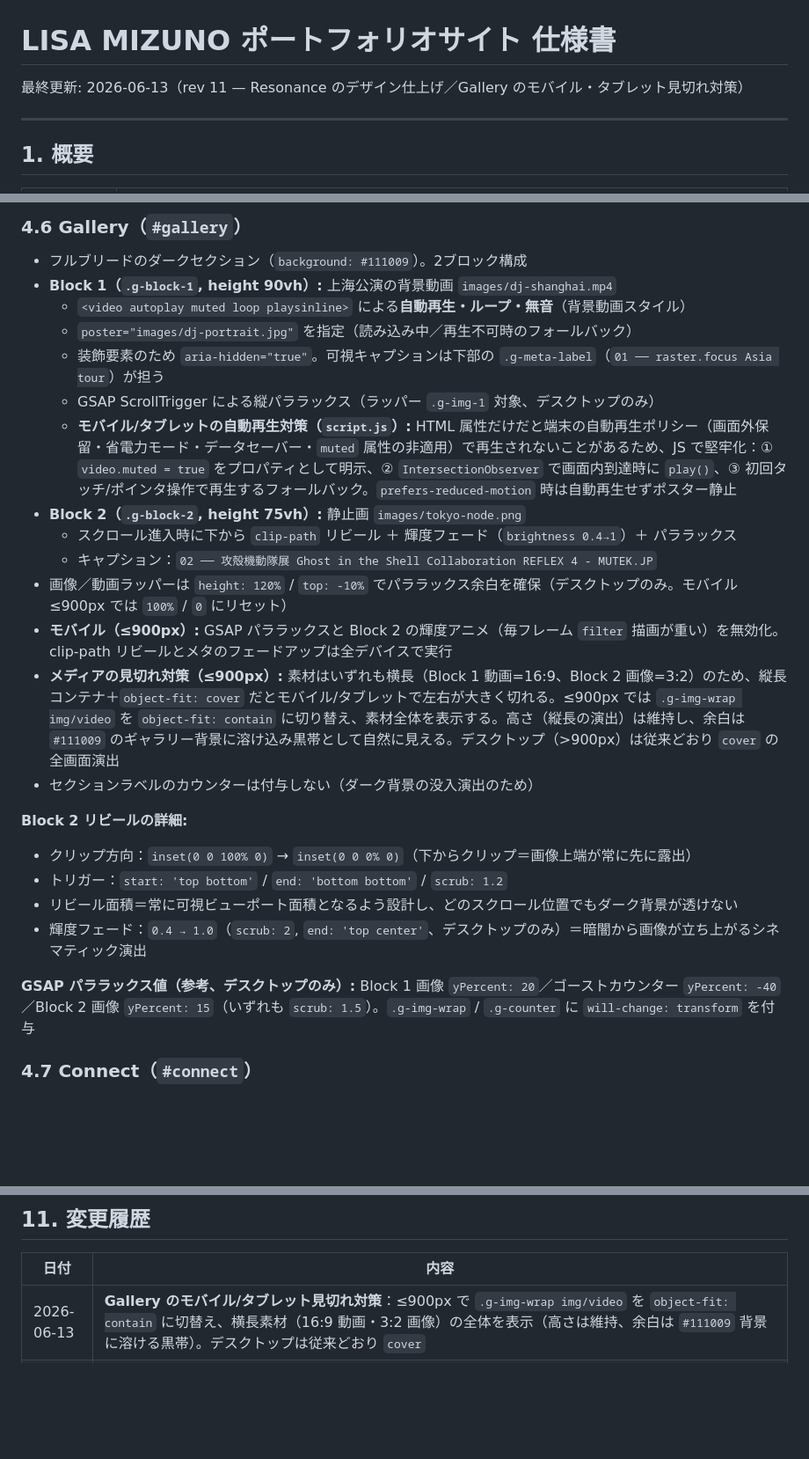
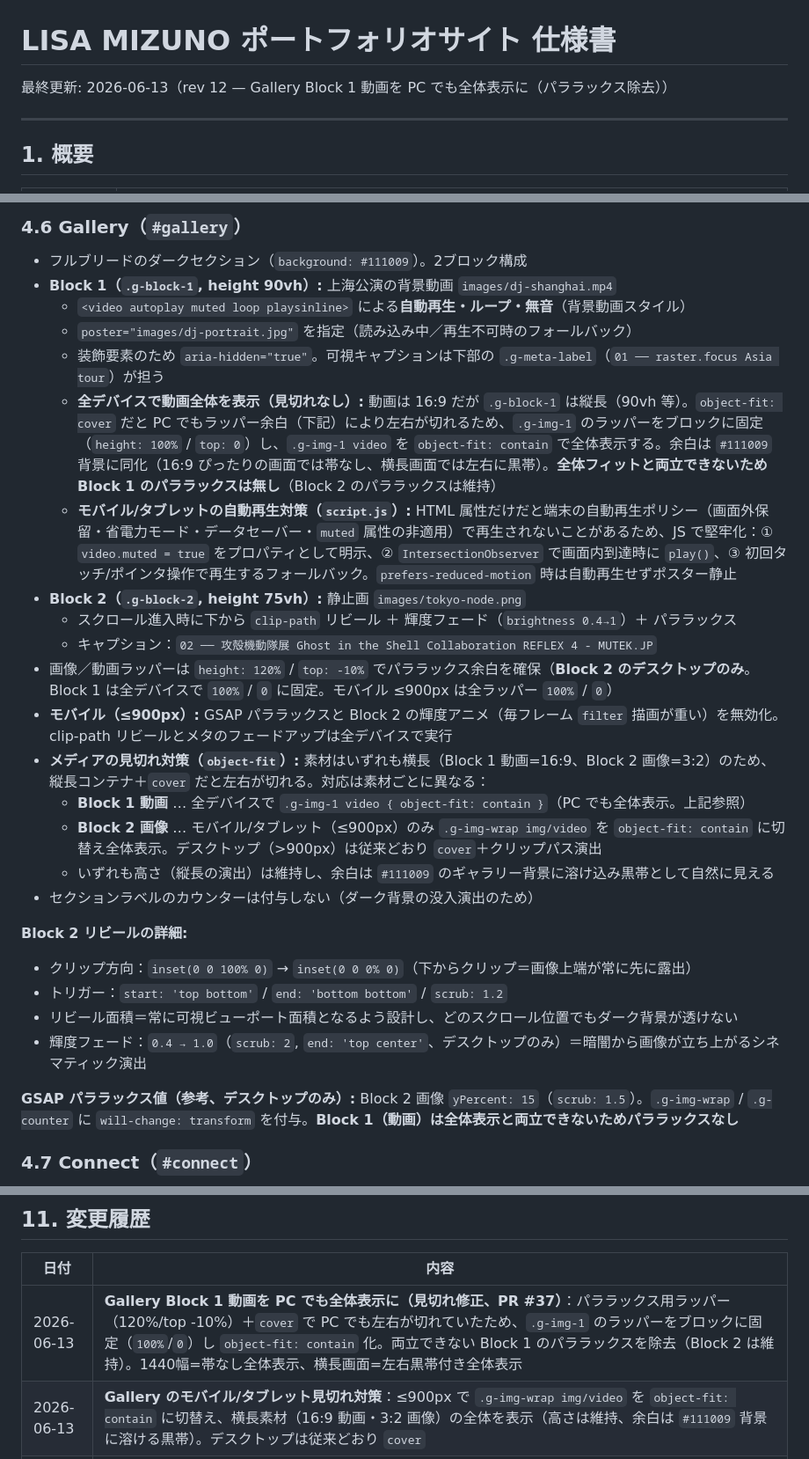
Before and after one commit to ops324/lisa-mizuno-portfolio, a Markdown page: 仕様書.md, 3 parts joined by grey strips. Shown at 88% size. Drawn GitHub-style; blank space fills up the shorter version.

Commit message:
docs: 仕様書を rev 12 に更新（Gallery Block 1 動画の PC 全体表示）
- 4.6 Gallery: Block 1 動画を全デバイスで object-fit: contain・ラッパー固定で
  全体表示、パララックス除去を反映。Block 2 は ≤900px のみ contain（PC は cover）
- ラッパー余白・GSAP パララックス値の記述を Block 2 のみに整理
- 変更履歴・最終更新（rev 12）を追記

Co-Authored-By: Claude Opus 4.8 (1M context) <noreply@anthropic.com>

```diff
--- a/仕様書.md
+++ b/仕様書.md
@@ -1,6 +1,6 @@
 # LISA MIZUNO ポートフォリオサイト 仕様書
 
-最終更新: 2026-06-13（rev 11 — Resonance のデザイン仕上げ／Gallery のモバイル・タブレット見切れ対策）
+最終更新: 2026-06-13（rev 12 — Gallery Block 1 動画を PC でも全体表示に（パララックス除去））
 
 ---
 
@@ -159,14 +159,17 @@ AlphaTheta（旧 Pioneer DJ）、MUTEK.JP、渋谷PARCO、DOMMUNE、KEISUKEYOSHI
   - `<video autoplay muted loop playsinline>` による**自動再生・ループ・無音**（背景動画スタイル）
   - `poster="images/dj-portrait.jpg"` を指定（読み込み中／再生不可時のフォールバック）
   - 装飾要素のため `aria-hidden="true"`。可視キャプションは下部の `.g-meta-label`（`01 ── raster.focus Asia tour`）が担う
-  - GSAP ScrollTrigger による縦パララックス（ラッパー `.g-img-1` 対象、デスクトップのみ）
+  - **全デバイスで動画全体を表示（見切れなし）:** 動画は 16:9 だが `.g-block-1` は縦長（90vh 等）。`object-fit: cover` だと PC でもラッパー余白（下記）により左右が切れるため、`.g-img-1` のラッパーをブロックに固定（`height: 100%` / `top: 0`）し、`.g-img-1 video` を `object-fit: contain` で全体表示する。余白は `#111009` 背景に同化（16:9 ぴったりの画面では帯なし、横長画面では左右に黒帯）。**全体フィットと両立できないため Block 1 のパララックスは無し**（Block 2 のパララックスは維持）
   - **モバイル/タブレットの自動再生対策（`script.js`）:** HTML 属性だけだと端末の自動再生ポリシー（画面外保留・省電力モード・データセーバー・`muted` 属性の非適用）で再生されないことがあるため、JS で堅牢化：① `video.muted = true` をプロパティとして明示、② `IntersectionObserver` で画面内到達時に `play()`、③ 初回タッチ/ポインタ操作で再生するフォールバック。`prefers-reduced-motion` 時は自動再生せずポスター静止
 - **Block 2（`.g-block-2`, height 75vh）:** 静止画 `images/tokyo-node.png`
   - スクロール進入時に下から `clip-path` リビール ＋ 輝度フェード（`brightness 0.4→1`）＋ パララックス
   - キャプション：`02 ── 攻殻機動隊展 Ghost in the Shell Collaboration REFLEX 4 - MUTEK.JP`
-- 画像／動画ラッパーは `height: 120%` / `top: -10%` でパララックス余白を確保（デスクトップのみ。モバイル ≤900px では `100%` / `0` にリセット）
+- 画像／動画ラッパーは `height: 120%` / `top: -10%` でパララックス余白を確保（**Block 2 のデスクトップのみ**。Block 1 は全デバイスで `100%` / `0` に固定。モバイル ≤900px は全ラッパー `100%` / `0`）
 - **モバイル（≤900px）:** GSAP パララックスと Block 2 の輝度アニメ（毎フレーム `filter` 描画が重い）を無効化。clip-path リビールとメタのフェードアップは全デバイスで実行
-- **メディアの見切れ対策（≤900px）:** 素材はいずれも横長（Block 1 動画=16:9、Block 2 画像=3:2）のため、縦長コンテナ＋`object-fit: cover` だとモバイル/タブレットで左右が大きく切れる。≤900px では `.g-img-wrap img/video` を `object-fit: contain` に切り替え、素材全体を表示する。高さ（縦長の演出）は維持し、余白は `#111009` のギャラリー背景に溶け込み黒帯として自然に見える。デスクトップ（>900px）は従来どおり `cover` の全画面演出
+- **メディアの見切れ対策（`object-fit`）:** 素材はいずれも横長（Block 1 動画=16:9、Block 2 画像=3:2）のため、縦長コンテナ＋`cover` だと左右が切れる。対応は素材ごとに異なる：
+  - **Block 1 動画** … 全デバイスで `.g-img-1 video { object-fit: contain }`（PC でも全体表示。上記参照）
+  - **Block 2 画像** … モバイル/タブレット（≤900px）のみ `.g-img-wrap img/video` を `object-fit: contain` に切替え全体表示。デスクトップ（>900px）は従来どおり `cover`＋クリップパス演出
+  - いずれも高さ（縦長の演出）は維持し、余白は `#111009` のギャラリー背景に溶け込み黒帯として自然に見える
 - セクションラベルのカウンターは付与しない（ダーク背景の没入演出のため）
 
 **Block 2 リビールの詳細:**
@@ -176,7 +179,7 @@ AlphaTheta（旧 Pioneer DJ）、MUTEK.JP、渋谷PARCO、DOMMUNE、KEISUKEYOSHI
 - 輝度フェード：`0.4 → 1.0`（`scrub: 2`, `end: 'top center'`、デスクトップのみ）＝暗闇から画像が立ち上がるシネマティック演出
 
 **GSAP パララックス値（参考、デスクトップのみ）:**
-Block 1 画像 `yPercent: 20`／ゴーストカウンター `yPercent: -40`／Block 2 画像 `yPercent: 15`（いずれも `scrub: 1.5`）。`.g-img-wrap` / `.g-counter` に `will-change: transform` を付与
+Block 2 画像 `yPercent: 15`（`scrub: 1.5`）。`.g-img-wrap` / `.g-counter` に `will-change: transform` を付与。**Block 1（動画）は全体表示と両立できないためパララックスなし**
 
 ### 4.7 Connect（`#connect`）
 - 外部リンク一覧（2カテゴリ：**Music** / **Media**）
@@ -318,6 +321,7 @@ Performance 72 / Accessibility 96 / Best Practices 100 / SEO 100（実測値。
 
 | 日付 | 内容 |
 |------|------|
+| 2026-06-13 | **Gallery Block 1 動画を PC でも全体表示に（見切れ修正、PR #37）**：パララックス用ラッパー（120%/top -10%）＋`cover` で PC でも左右が切れていたため、`.g-img-1` のラッパーをブロックに固定（`100%`/`0`）し `object-fit: contain` 化。両立できない Block 1 のパララックスを除去（Block 2 は維持）。1440幅=帯なし全体表示、横長画面=左右黒帯付き全体表示 |
 | 2026-06-13 | **Gallery のモバイル/タブレット見切れ対策**：≤900px で `.g-img-wrap img/video` を `object-fit: contain` に切替え、横長素材（16:9 動画・3:2 画像）の全体を表示（高さは維持、余白は `#111009` 背景に溶ける黒帯）。デスクトップは従来どおり `cover` |
 | 2026-06-13 | **Resonance のデザイン仕上げ**：EN タイトルを非表示にし装飾文字との "Resonance" 二重表示を解消／装飾文字を `--text-sub` opacity 0.22 で視認性改善／モバイルの折り返し最適化（`text-wrap: balance`・JP `word-break: keep-all`・本文一段縮小）／JP タイトルを「共鳴」（鉤括弧除去）・`1.2rem` に調整。本文は原文準拠（JP 2連・EN 1連） |
 | 2026-06-13 | About と Works の間に **Resonance**（共鳴）セクションを追加。イベントシリーズ名を詩的ステートメントとして提示する独立セクション（ラベル・カウンターなし、ナビ非掲載）。背景の装飾文字「Resonance」＋ JP/EN 詩本体で構成し、About の言語トグルに連動（`aboutLangToggle()` の `groups` に `#resonance-jp`/`#resonance-en` を追加）。タイトルは本文ルールの上書きを避けるため詳細度を引き上げ |
```
